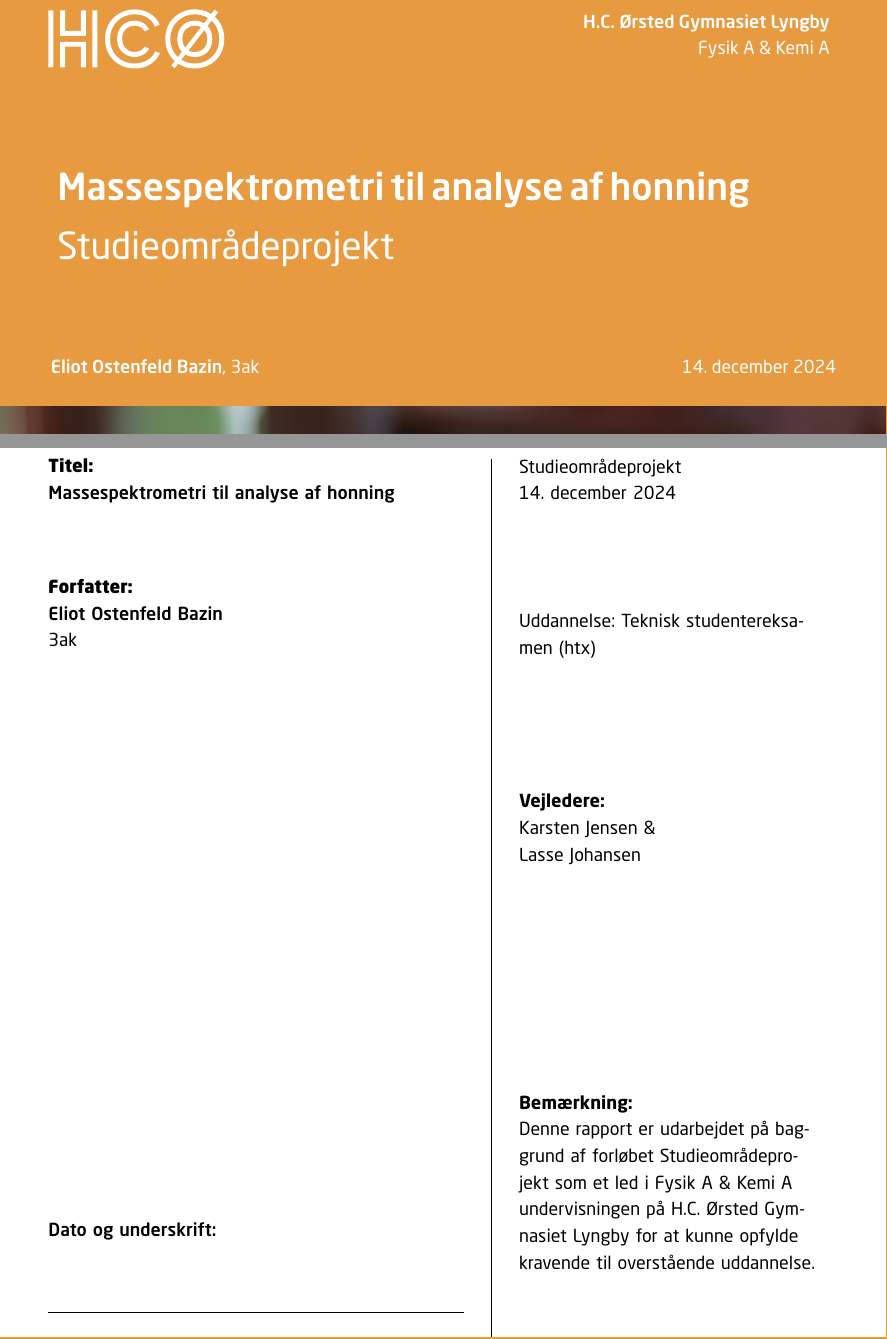
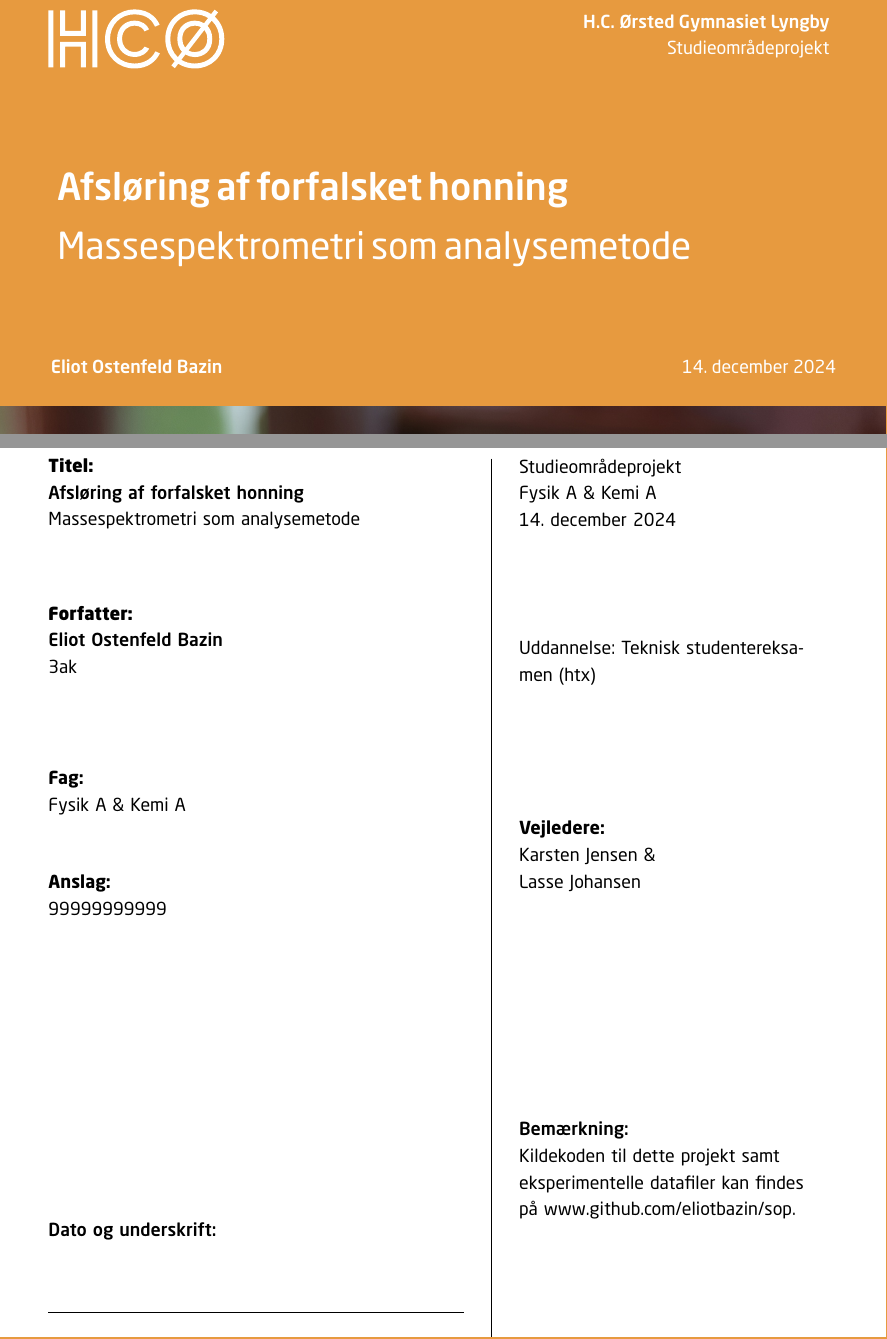
Before and after one commit to eliotbazin/sop, a LaTeX thesis (src/main.tex, which reads src/core/static.tex, src/frontmatter/frontpage.tex, src/frontmatter/title.tex): two parts of pages 3 and 4 of 30, joined at a grey line, cut so that both start at the same text. Compiled offline with XeLaTeX.

Commit message:
Change title

```diff
--- a/src/core/static.tex
+++ b/src/core/static.tex
@@ -1,7 +1,8 @@
 % This file contains the declaration for all document properties.
 
 % Publication properties
-\def\doctitle{Massespektrometri til analyse af honning}
+\def\doctitle{Afsløring af forfalsket honning}
+\def\docsubtitle{Massespektrometri som analysemetode}
 \def\docproject{Studieområdeprojekt}
 \def\docsubject{Fysik A \& Kemi A}
 \def\docauthor{Eliot Ostenfeld Bazin}
--- a/src/frontmatter/frontpage.tex
+++ b/src/frontmatter/frontpage.tex
@@ -28,7 +28,7 @@
 		{
 			\begin{tabular}{r}
 				{\NeoSansProMed \docauthorgym} \\
-				{\NeoSansProReg \docsubject}
+				{\NeoSansProReg \docproject}
 			\end{tabular}
 		};
 
@@ -62,7 +62,7 @@
 		at (bg.north west)
 		{
 			\begin{tabular}{l}
-				{\NeoSansProMed \docauthor}{\NeoSansProReg , \docauthorclass}
+				{\NeoSansProMed \docauthor}
 			\end{tabular}
 		};
 
--- a/src/frontmatter/title.tex
+++ b/src/frontmatter/title.tex
@@ -18,12 +18,19 @@
 	] at (current page text area.north west) {
 		\begin{minipage}[][\textheight][t]{\linewidth}
 			\NeoSansProReg
-			{\NeoSansProBlack Titel:} \\
-			{\NeoSansProMed \doctitle}
+			{\NeoSansProBlack Titel:}\\
+			{\NeoSansProMed \doctitle}\\
+			{\NeoSansProReg \docsubtitle}
 			\vspace{16mm}\\
 			{\NeoSansProBlack Forfatter:}\\
 			{\NeoSansProMed \docauthor}\\
 			\docauthorclass
+			\vspace{20mm}\\
+			{\NeoSansProBold Fag:}\\
+			\docsubject
+			\vspace{12mm}\\
+			{\NeoSansProBold Anslag:}\\
+			99999999999
 			\vspace*{\fill}\\
 			{\NeoSansProMed Dato og underskrift:}\vspace{12mm}\\
 			\rule{\textwidth}{0.75pt}
@@ -41,6 +48,7 @@
 		\begin{minipage}[][\textheight][t]{\linewidth}
 			\NeoSansProReg
 			\docproject\\
+			\docsubject\\
 			\docdate
 			\vspace{24mm}\\
 			Uddannelse: Teknisk studentereksamen (htx)
@@ -48,9 +56,8 @@
 			{\NeoSansProBold Vejledere:}\\
 			\docsupervisor\\
 			\vspace{46mm}\\
-			{\NeoSansProBold Bemærkning:}\\
-			Denne rapport er udarbejdet på baggrund	af forløbet \docproject\ som et led i \docsubject\ undervisningen på \docauthorgym\
-			for at kunne opfylde kravende til overstående uddannelse.
+			{\NeoSansProMed Bemærkning:}\\
+			Kildekoden til dette projekt samt eksperimentelle datafiler kan findes på \href{https://github.com/eliotbazin/sop}{www.github.com/eliotbazin/sop}.
 			\vspace*{\fill}\\
 			{\NeoSansProBold H. C. Ørsted Gymnasiet,\\
 			Lyngby}\\
```
Also changed, not shown: src/frontmatter/frontpage.tex (2 more changed lines).
